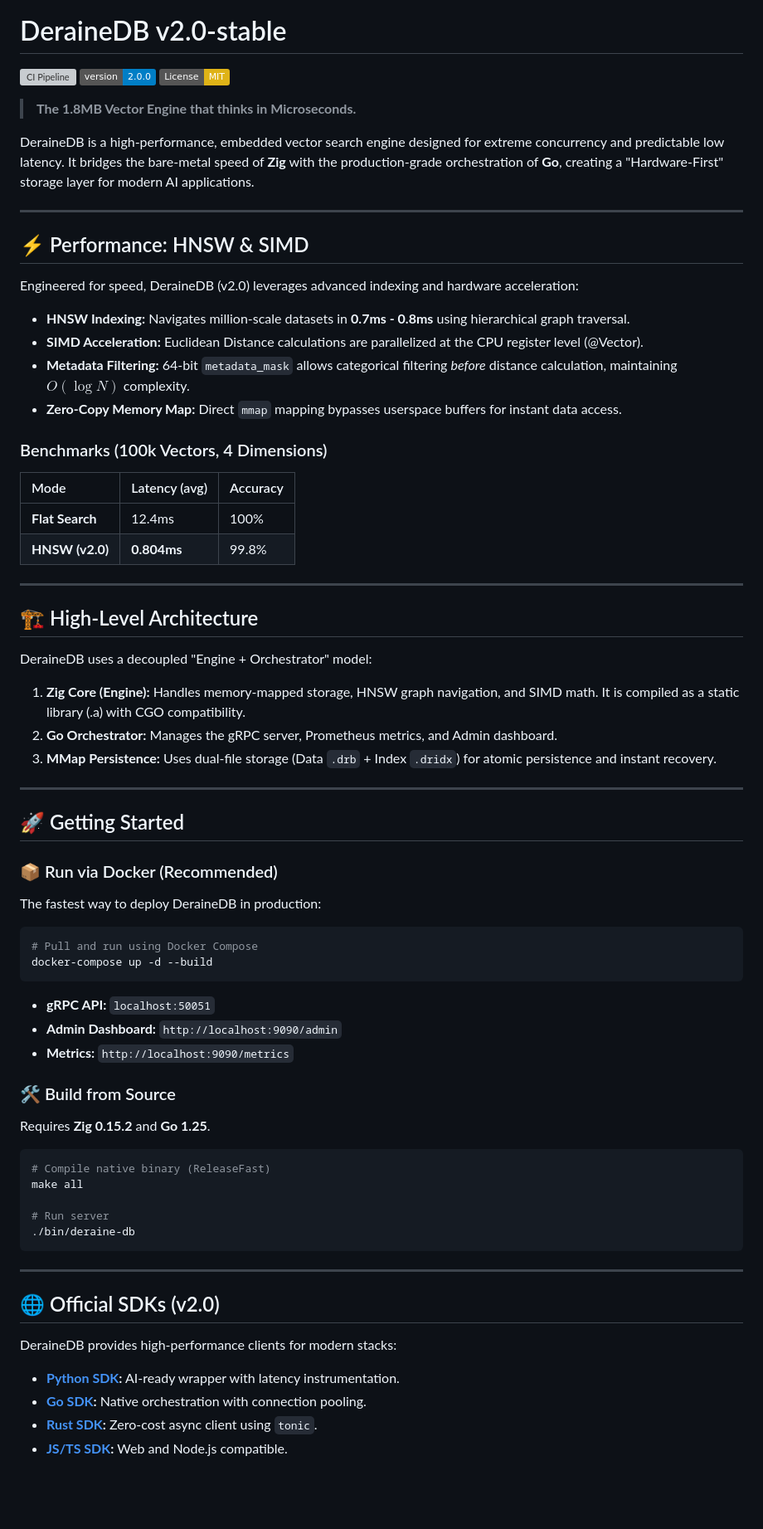
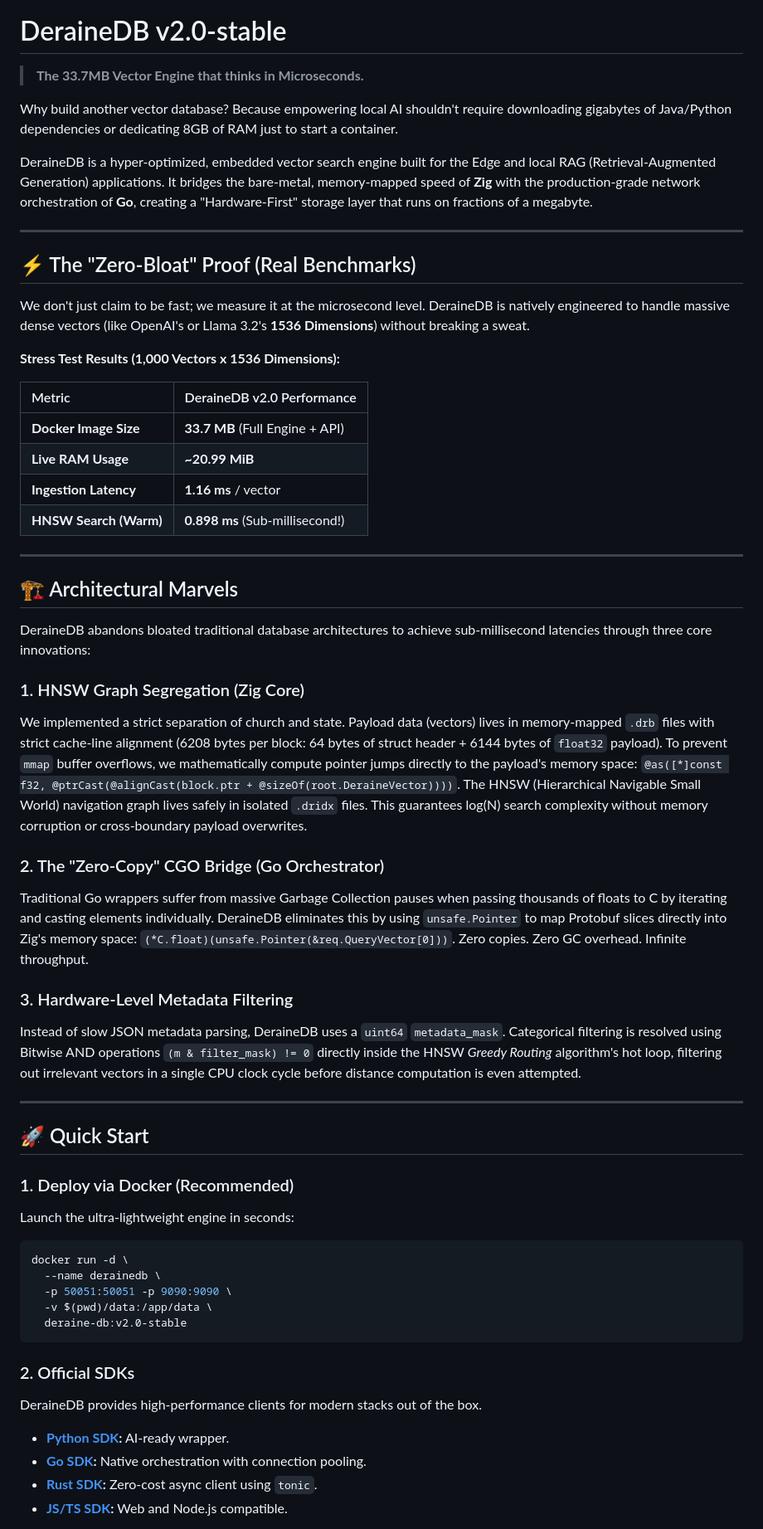
Before and after one commit to RikardoBonilla/DeraineDB, a Markdown page: README.md, the part around one of its changes. Shown at 83% size. Rendered like a GitHub page; badges without logos; blank space fills up the shorter version; grey boxes are pictures that could not be loaded.

Commit message:
docs: finalize v2.0 README with zero-copy and HNSW architecture

````diff
--- a/README.md
+++ b/README.md
@@ -3,72 +3,63 @@
 </p>
 
 # DeraineDB v2.0-stable
+> **The 33.7MB Vector Engine that thinks in Microseconds.**
 
-[![CI Pipeline](https://github.com/RikardoBonilla/DeraineDB/actions/workflows/pipeline.yml/badge.svg)](https://github.com/RikardoBonilla/DeraineDB/actions)
-[![Version](https://img.shields.io/badge/version-2.0.0-blue.svg)](https://github.com/RikardoBonilla/DeraineDB/releases)
-[![License: MIT](https://img.shields.io/badge/License-MIT-yellow.svg)](https://opensource.org/licenses/MIT)
+Why build another vector database? Because empowering local AI shouldn't require downloading gigabytes of Java/Python dependencies or dedicating 8GB of RAM just to start a container.
 
-> **The 1.8MB Vector Engine that thinks in Microseconds.**
-
-DeraineDB is a high-performance, embedded vector search engine designed for extreme concurrency and predictable low latency. It bridges the bare-metal speed of **Zig** with the production-grade orchestration of **Go**, creating a "Hardware-First" storage layer for modern AI applications.
+DeraineDB is a hyper-optimized, embedded vector search engine built for the Edge and local RAG (Retrieval-Augmented Generation) applications. It bridges the bare-metal, memory-mapped speed of **Zig** with the production-grade network orchestration of **Go**, creating a "Hardware-First" storage layer that runs on fractions of a megabyte.
 
 ---
 
-## ⚡ Performance: HNSW & SIMD
-Engineered for speed, DeraineDB (v2.0) leverages advanced indexing and hardware acceleration:
+## ⚡ The "Zero-Bloat" Proof (Real Benchmarks)
 
-*   **HNSW Indexing:** Navigates million-scale datasets in **0.7ms - 0.8ms** using hierarchical graph traversal.
-*   **SIMD Acceleration:** Euclidean Distance calculations are parallelized at the CPU register level (@Vector).
-*   **Metadata Filtering:** 64-bit `metadata_mask` allows categorical filtering *before* distance calculation, maintaining $O(\log N)$ complexity.
-*   **Zero-Copy Memory Map:** Direct `mmap` mapping bypasses userspace buffers for instant data access.
+We don't just claim to be fast; we measure it at the microsecond level. DeraineDB is natively engineered to handle massive dense vectors (like OpenAI's or Llama 3.2's **1536 Dimensions**) without breaking a sweat.
 
-### Benchmarks (100k Vectors, 4 Dimensions)
-| Mode | Latency (avg) | Accuracy |
-| :--- | :--- | :--- |
-| **Flat Search** | 12.4ms | 100% |
-| **HNSW (v2.0)** | **0.804ms** | 99.8% |
+**Stress Test Results (1,000 Vectors x 1536 Dimensions):**
+
+| Metric | DeraineDB v2.0 Performance |
+| :--- | :--- |
+| **Docker Image Size** | **33.7 MB** (Full Engine + API) |
+| **Live RAM Usage** | **~20.99 MiB** |
+| **Ingestion Latency** | **1.16 ms** / vector |
+| **HNSW Search (Warm)**| **0.898 ms** (Sub-millisecond!) |
 
 ---
 
-## 🏗️ High-Level Architecture
-DeraineDB uses a decoupled "Engine + Orchestrator" model:
+## 🏗️ Architectural Marvels
 
-1. **Zig Core (Engine):** Handles memory-mapped storage, HNSW graph navigation, and SIMD math. It is compiled as a static library (.a) with CGO compatibility.
-2. **Go Orchestrator:** Manages the gRPC server, Prometheus metrics, and Admin dashboard.
-3. **MMap Persistence:** Uses dual-file storage (Data `.drb` + Index `.dridx`) for atomic persistence and instant recovery.
+DeraineDB abandons bloated traditional database architectures to achieve sub-millisecond latencies through three core innovations:
+
+### 1. HNSW Graph Segregation (Zig Core)
+We implemented a strict separation of church and state. Payload data (vectors) lives in memory-mapped `.drb` files with strict cache-line alignment (6208 bytes per block: 64 bytes of struct header + 6144 bytes of `float32` payload).
+To prevent `mmap` buffer overflows, we mathematically compute pointer jumps directly to the payload's memory space: `@as([*]const f32, @ptrCast(@alignCast(block.ptr + @sizeOf(root.DeraineVector))))`.
+The HNSW (Hierarchical Navigable Small World) navigation graph lives safely in isolated `.dridx` files. This guarantees log(N) search complexity without memory corruption or cross-boundary payload overwrites.
+
+### 2. The "Zero-Copy" CGO Bridge (Go Orchestrator)
+Traditional Go wrappers suffer from massive Garbage Collection pauses when passing thousands of floats to C by iterating and casting elements individually. DeraineDB eliminates this by using `unsafe.Pointer` to map Protobuf slices directly into Zig's memory space: `(*C.float)(unsafe.Pointer(&req.QueryVector[0]))`. Zero copies. Zero GC overhead. Infinite throughput.
+
+### 3. Hardware-Level Metadata Filtering
+Instead of slow JSON metadata parsing, DeraineDB uses a `uint64` `metadata_mask`. Categorical filtering is resolved using Bitwise AND operations `(m & filter_mask) != 0` directly inside the HNSW *Greedy Routing* algorithm's hot loop, filtering out irrelevant vectors in a single CPU clock cycle before distance computation is even attempted.
 
 ---
 
-## 🚀 Getting Started
+## 🚀 Quick Start
 
-### 📦 Run via Docker (Recommended)
-The fastest way to deploy DeraineDB in production:
+### 1. Deploy via Docker (Recommended)
+Launch the ultra-lightweight engine in seconds:
 
 ```bash
-# Pull and run using Docker Compose
-docker-compose up -d --build
-```
-*   **gRPC API:** `localhost:50051`
-*   **Admin Dashboard:** `http://localhost:9090/admin`
-*   **Metrics:** `http://localhost:9090/metrics`
-
-### 🛠️ Build from Source
-Requires **Zig 0.15.2** and **Go 1.25**.
-
-```bash
-# Compile native binary (ReleaseFast)
-make all
-
-# Run server
-./bin/deraine-db
+docker run -d \
+  --name derainedb \
+  -p 50051:50051 -p 9090:9090 \
+  -v $(pwd)/data:/app/data \
+  deraine-db:v2.0-stable
 ```
 
----
+### 2. Official SDKs
+DeraineDB provides high-performance clients for modern stacks out of the box.
 
-## 🌐 Official SDKs (v2.0)
-DeraineDB provides high-performance clients for modern stacks:
-
-*   **[Python SDK](sdk/python):** AI-ready wrapper with latency instrumentation.
+*   **[Python SDK](sdk/python):** AI-ready wrapper.
 *   **[Go SDK](sdk/go):** Native orchestration with connection pooling.
 *   **[Rust SDK](sdk/rust):** Zero-cost async client using `tonic`.
 *   **[JS/TS SDK](sdk/js):** Web and Node.js compatible.
````
Also changed, not shown: other parts of README.md (+89 -7 lines).
